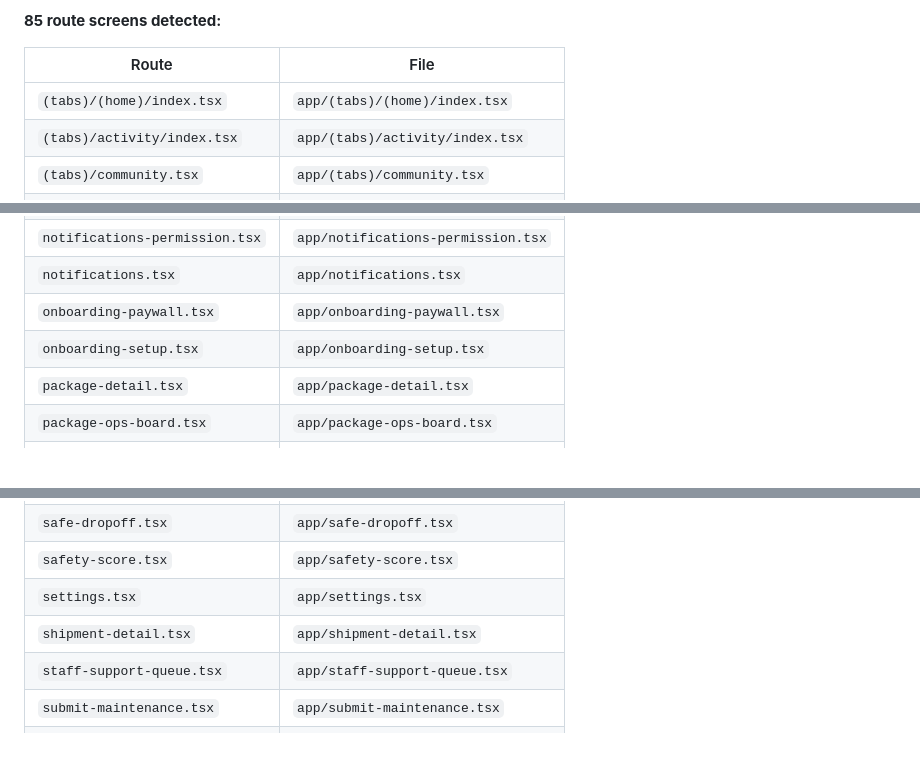
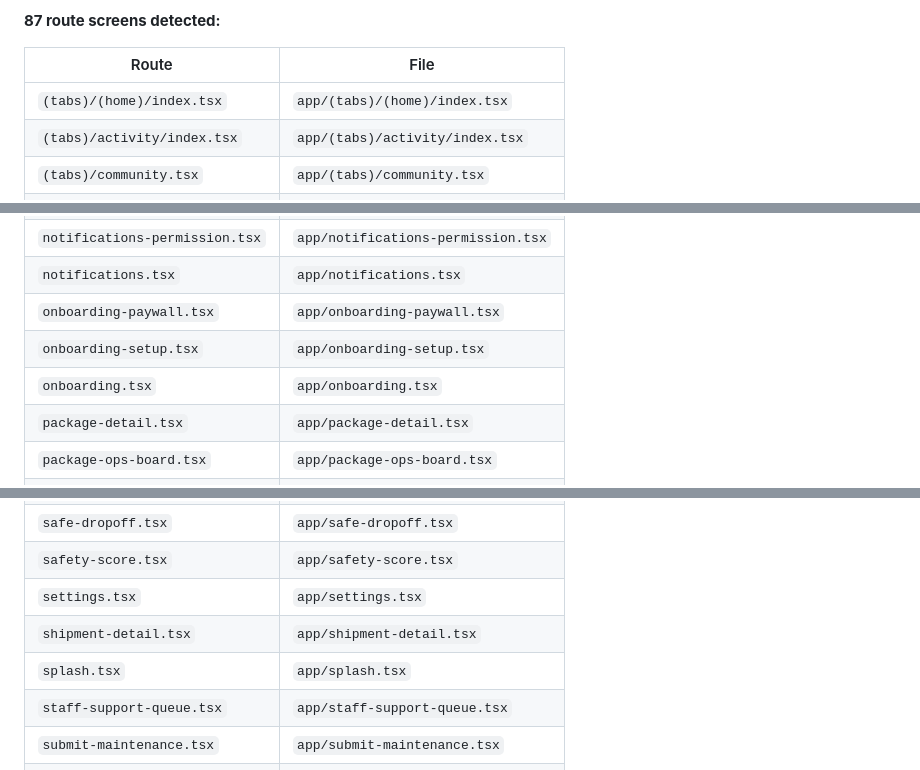
Before and after one commit to whichwaywebdesigns-droid/rork-porchivo-one-more, a Markdown page: MAINTENANCE.md, 3 parts joined by grey strips. Drawn GitHub-style; blank space fills up the shorter version.

```diff
--- a/MAINTENANCE.md
+++ b/MAINTENANCE.md
@@ -229,7 +229,7 @@ follow the existing pattern for adding a new carrier regex.
 > curated table above stays hand-written; this list is the complete, always-current
 > set of route files so nothing silently goes missing as the app grows._
 
-**85 route screens detected:**
+**87 route screens detected:**
 
 | Route | File |
 |-------|------|
@@ -279,6 +279,7 @@ follow the existing pattern for adding a new carrier regex.
 | `notifications.tsx` | `app/notifications.tsx` |
 | `onboarding-paywall.tsx` | `app/onboarding-paywall.tsx` |
 | `onboarding-setup.tsx` | `app/onboarding-setup.tsx` |
+| `onboarding.tsx` | `app/onboarding.tsx` |
 | `package-detail.tsx` | `app/package-detail.tsx` |
 | `package-ops-board.tsx` | `app/package-ops-board.tsx` |
 | `pain-point.tsx` | `app/pain-point.tsx` |
@@ -302,6 +303,7 @@ follow the existing pattern for adding a new carrier regex.
 | `safety-score.tsx` | `app/safety-score.tsx` |
 | `settings.tsx` | `app/settings.tsx` |
 | `shipment-detail.tsx` | `app/shipment-detail.tsx` |
+| `splash.tsx` | `app/splash.tsx` |
 | `staff-support-queue.tsx` | `app/staff-support-queue.tsx` |
 | `submit-maintenance.tsx` | `app/submit-maintenance.tsx` |
 | `support-ticket-detail.tsx` | `app/support-ticket-detail.tsx` |
```
Also changed, not shown: other parts of MAINTENANCE.md (+1 -1 lines), README.md (+3 -3 lines).
